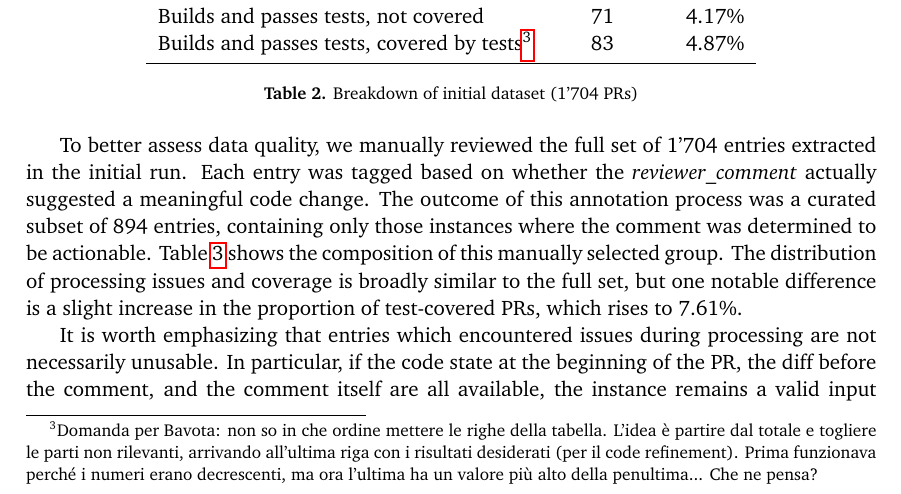
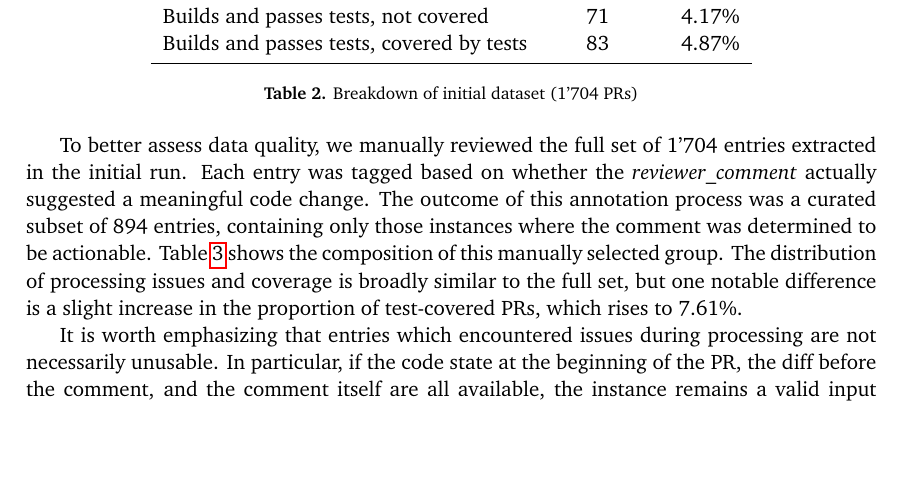
Before and after one commit to karma-riuk/thesis-paper, a LaTeX document (main.tex, which reads sections/3-crab.tex): part of page 26 of 53, cut so that both start at the same text, the shorter picture padded with empty space. Compiled offline with pdfLaTeX.

Commit message:
removed footnote and formatted code

```diff
--- a/sections/3-crab.tex
+++ b/sections/3-crab.tex
@@ -828,24 +828,18 @@ phases, but only 4.87\% were covered by tests.
 	\centering
 	\begin{tabular}{lrr}
 		\toprule
-		\textbf{Subset}                                        & \textbf{Count} & \textbf{Percentage} \\
+		\textbf{Subset}                           & \textbf{Count} & \textbf{Percentage} \\
 		\midrule
-		Total dataset                                          & 1'704          & 100.00\%            \\
-		Had issues during processing                           & 1'094          & 64.20\%             \\
-		Not code-related                                       & 456            & 26.76\%             \\
-		Builds and passes tests, not covered                   & 71             & 4.17\%              \\
-		Builds and passes tests, covered by tests\footnotemark & 83             & 4.87\%              \\
+		Total dataset                             & 1'704          & 100.00\%            \\
+		Had issues during processing              & 1'094          & 64.20\%             \\
+		Not code-related                          & 456            & 26.76\%             \\
+		Builds and passes tests, not covered      & 71             & 4.17\%              \\
+		Builds and passes tests, covered by tests & 83             & 4.87\%              \\
 		\bottomrule
 	\end{tabular}
 	\caption{Breakdown of initial dataset (1'704 PRs)}
 	\label{tab:initial-distribution}
 \end{table}
-
-\footnotetext{Domanda per Bavota: non so in che ordine mettere le righe della tabella. L’idea è
-	partire dal totale e togliere le parti non rilevanti, arrivando all’ultima riga con i risultati
-	desiderati (per il code refinement). Prima funzionava perché i numeri erano decrescenti, ma ora
-	l’ultima ha un valore più alto della penultima... Che ne pensa?}
-
 
 To better assess data quality, we manually reviewed the full set of 1'704 entries extracted in the
 initial run. Each entry was tagged based on whether the \revComment actually suggested a meaningful
```
